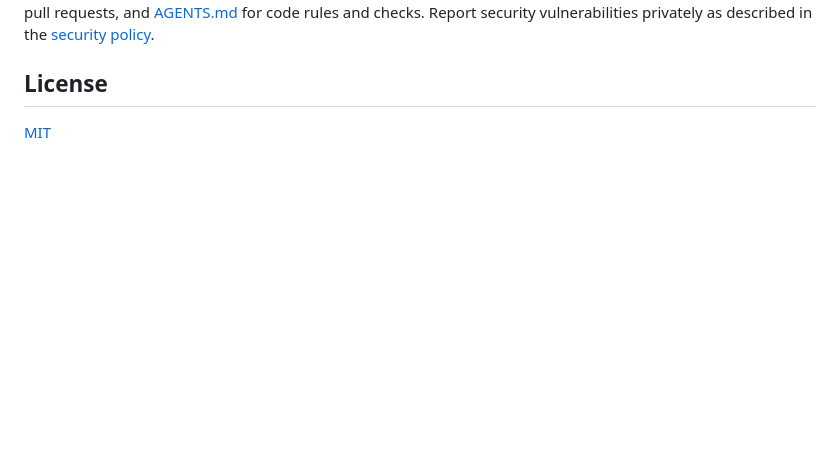
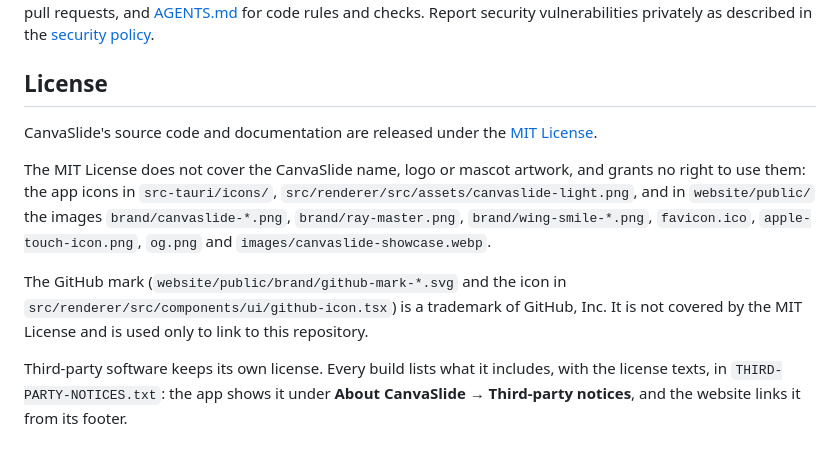
Before and after one commit to hwantage/CanvaSlide, a Markdown page: README.md, the part around the change. GitHub-like rendering; blank space fills up the shorter version.

```diff
--- a/README.md
+++ b/README.md
@@ -144,4 +144,18 @@ Report security vulnerabilities privately as described in the [security policy](
 
 ## License
 
-[MIT](./LICENSE)
+CanvaSlide's source code and documentation are released under the [MIT License](./LICENSE).
+
+The MIT License does not cover the CanvaSlide name, logo or mascot artwork, and grants no right to
+use them: the app icons in `src-tauri/icons/`, `src/renderer/src/assets/canvaslide-light.png`, and
+in `website/public/` the images `brand/canvaslide-*.png`, `brand/ray-master.png`,
+`brand/wing-smile-*.png`, `favicon.ico`, `apple-touch-icon.png`, `og.png` and
+`images/canvaslide-showcase.webp`.
+
+The GitHub mark (`website/public/brand/github-mark-*.svg` and the icon in
+`src/renderer/src/components/ui/github-icon.tsx`) is a trademark of GitHub, Inc. It is not covered
+by the MIT License and is used only to link to this repository.
+
+Third-party software keeps its own license. Every build lists what it includes, with the license
+texts, in `THIRD-PARTY-NOTICES.txt`: the app shows it under **About CanvaSlide** → **Third-party notices**, and the
+website links it from its footer.
```
Also changed, not shown: CONTRIBUTING.md (+3 -2 lines), README.ko.md (+14 -1 lines).
